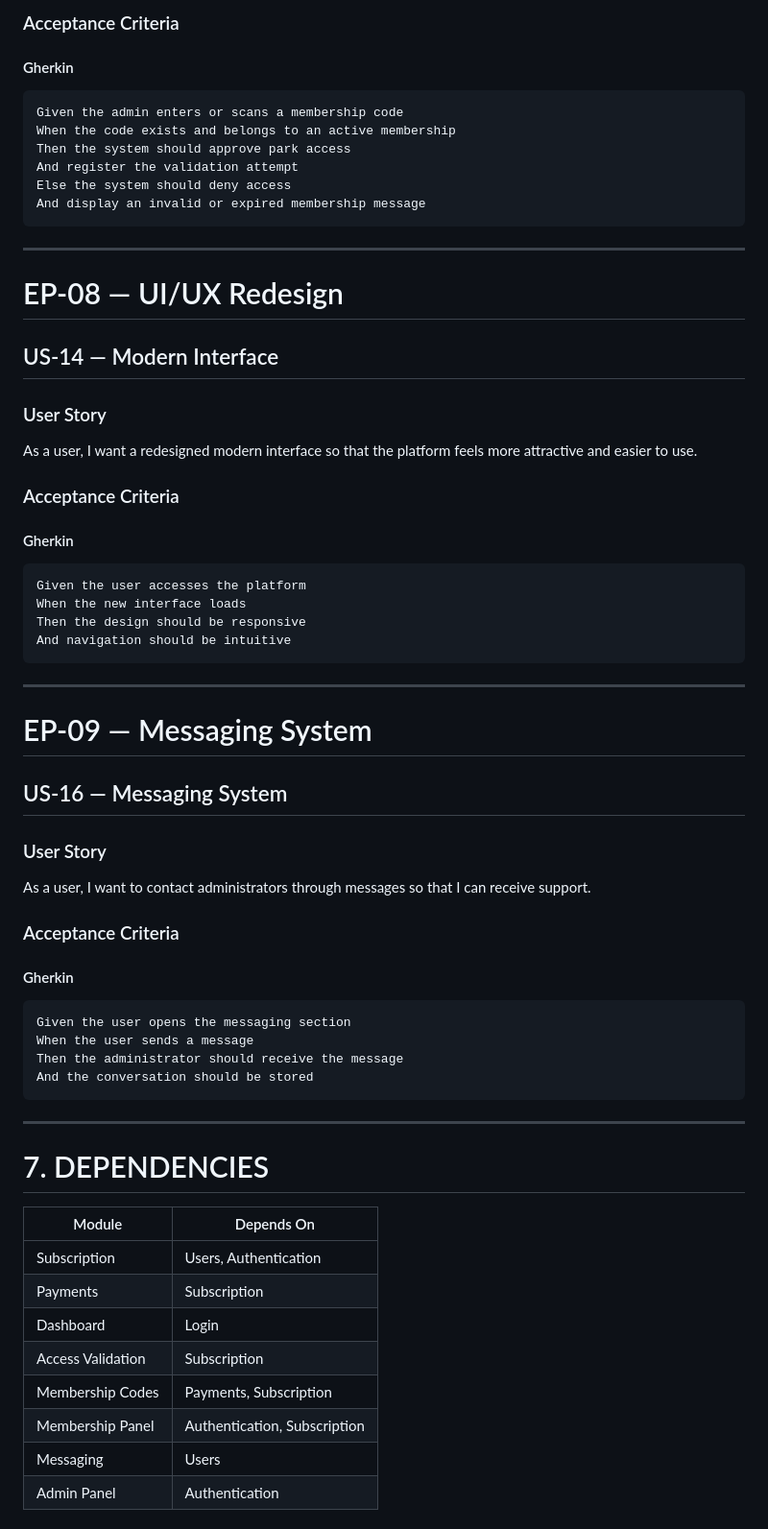
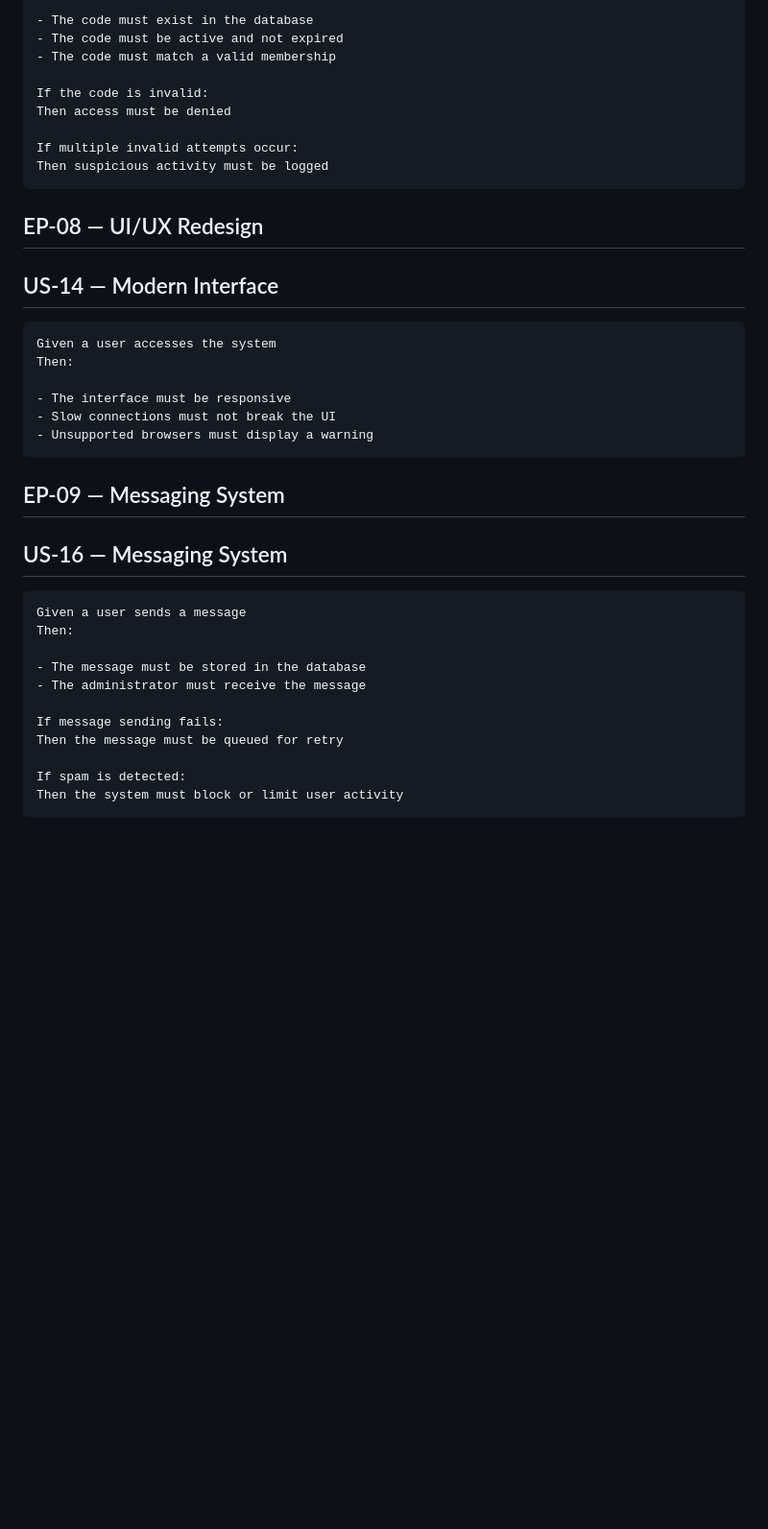
Before and after one commit to monica-ry/cbtis47-db-membre, a Markdown page: docs/Scrum/product_backlog.md, the part around one of its changes. Shown at 96% size. GitHub-like rendering; blank space fills up the shorter version.

Commit message:
Revise product backlog for security and clarity
Updated product backlog to include security enhancements and refined user stories.

````diff
--- a/docs/Scrum/product_backlog.md
+++ b/docs/Scrum/product_backlog.md
@@ -364,69 +241,40 @@ As an admin, I want to validate user-generated membership codes so that park acc
 
-### Acceptance Criteria
+- The code must exist in the database
+- The code must be active and not expired
+- The code must match a valid membership
 
-#### Gherkin
+If the code is invalid:
+Then access must be denied
+
+If multiple invalid attempts occur:
+Then suspicious activity must be logged
+```
+
+## EP-08 — UI/UX Redesign
+## US-14 — Modern Interface
 
 ```gherkin
-Given the admin enters or scans a membership code
-When the code exists and belongs to an active membership
-Then the system should approve park access
-And register the validation attempt
-Else the system should deny access
-And display an invalid or expired membership message
+Given a user accesses the system
+Then:
+
+- The interface must be responsive
+- Slow connections must not break the UI
+- Unsupported browsers must display a warning
 ```
 
----
-
-# EP-08 — UI/UX Redesign
-
-## US-14 — Modern Interface
-
-### User Story
-As a user, I want a redesigned modern interface so that the platform feels more attractive and easier to use.
-
-### Acceptance Criteria
-
-#### Gherkin
+## EP-09 — Messaging System
+## US-16 — Messaging System
 
 ```gherkin
-Given the user accesses the platform
-When the new interface loads
-Then the design should be responsive
-And navigation should be intuitive
+Given a user sends a message
+Then:
+
+- The message must be stored in the database
+- The administrator must receive the message
+
+If message sending fails:
+Then the message must be queued for retry
+
+If spam is detected:
+Then the system must block or limit user activity
 ```
-
----
-
-# EP-09 — Messaging System
-
-## US-16 — Messaging System
-
-### User Story
-As a user, I want to contact administrators through messages so that I can receive support.
-
-### Acceptance Criteria
-
-#### Gherkin
-
-```gherkin
-Given the user opens the messaging section
-When the user sends a message
-Then the administrator should receive the message
-And the conversation should be stored
-```
-
----
-
-# 7. DEPENDENCIES
-
-| Module | Depends On |
-|---|---|
-| Subscription | Users, Authentication |
-| Payments | Subscription |
-| Dashboard | Login |
-| Access Validation | Subscription |
-| Membership Codes | Payments, Subscription |
-| Membership Panel | Authentication, Subscription |
-| Messaging | Users |
-| Admin Panel | Authentication |
-
````
Also changed, not shown: other parts of docs/Scrum/product_backlog.md (+181 -359 lines).
